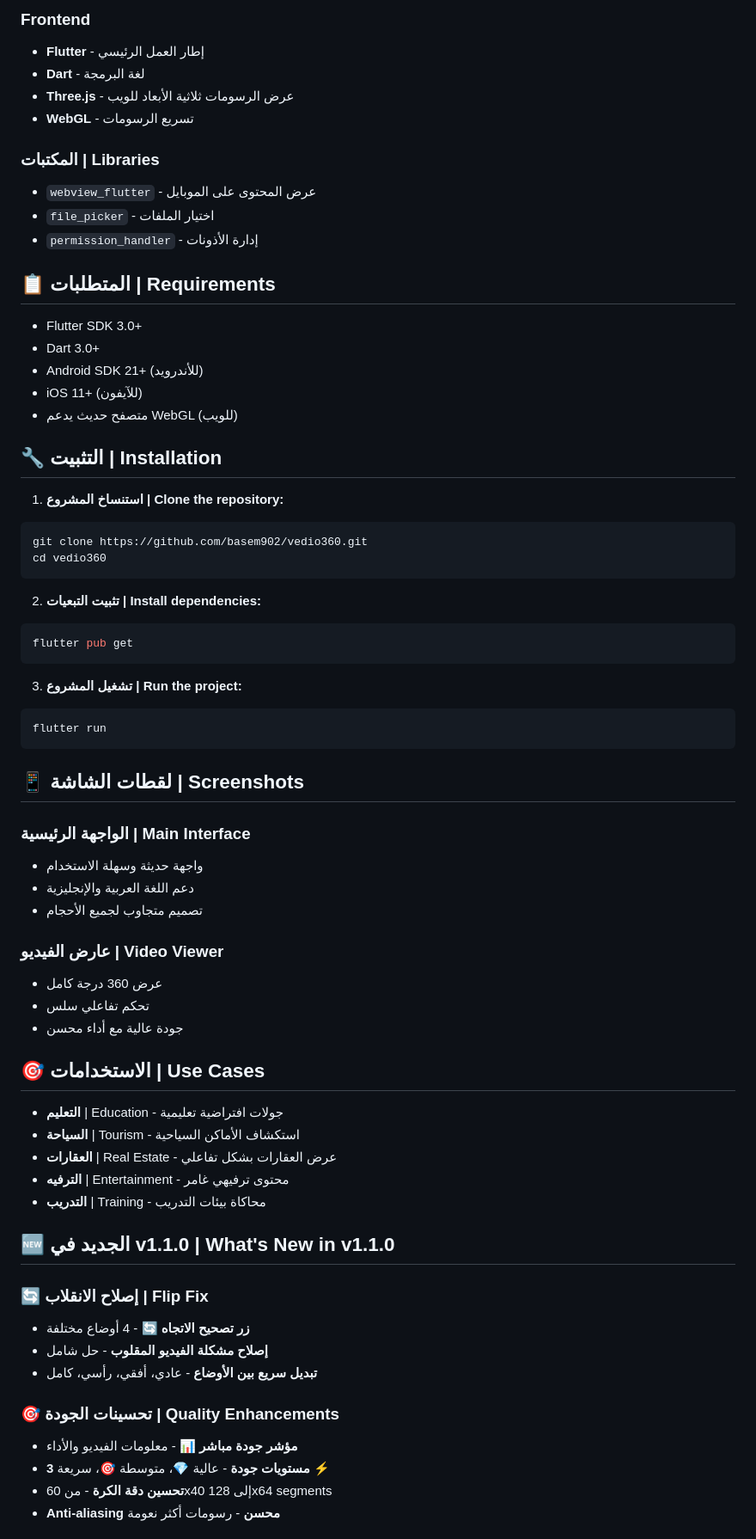
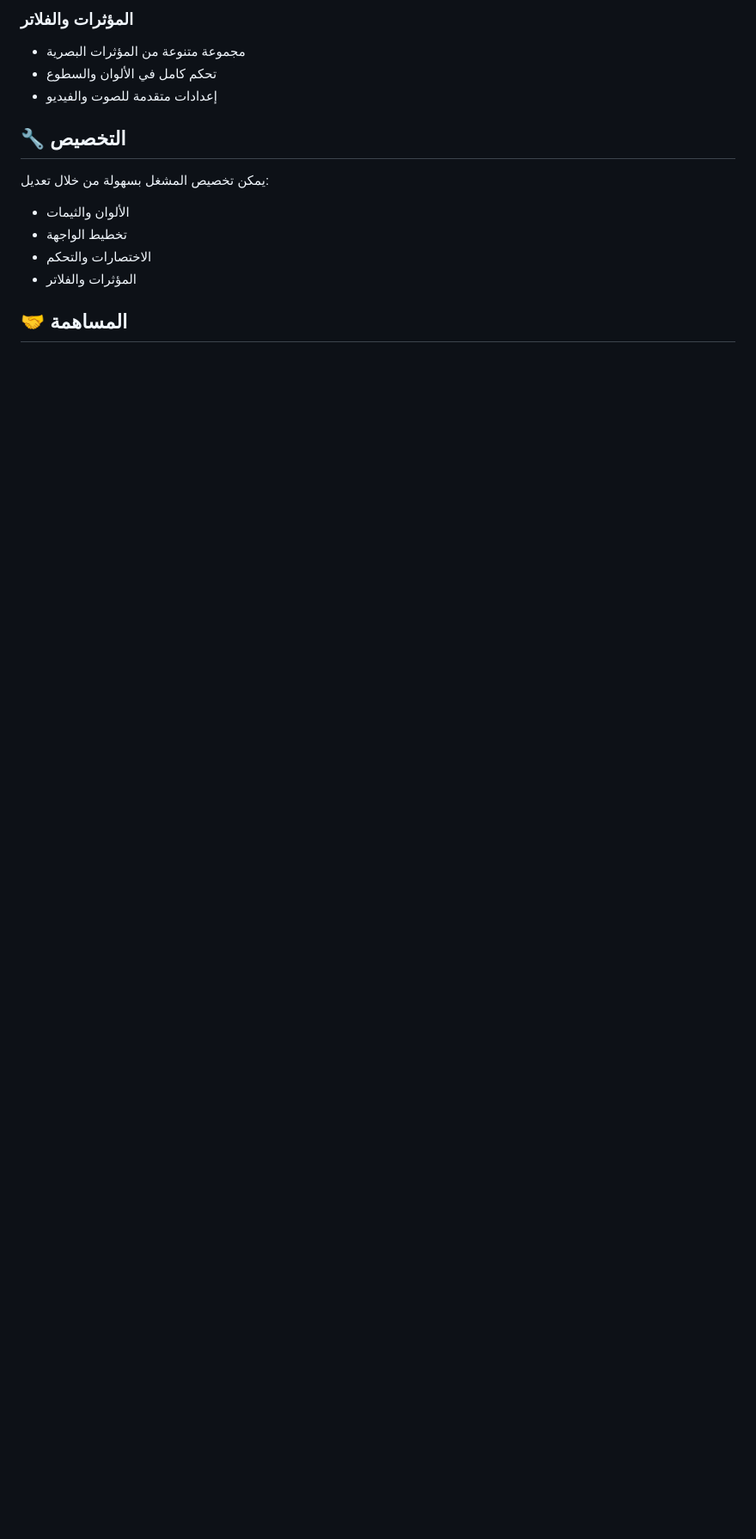
Before and after one commit to basem902/vedio360, a Markdown page: README.md, the part around the change printed below. Shown: that part at 86% size. GitHub-like rendering; blank space fills up the shorter version.

````diff
--- a/README.md
+++ b/README.md
@@ -84,71 +132,16 @@ flutter run -d ios
 
-### Frontend
-- **Flutter** - إطار العمل الرئيسي
-- **Dart** - لغة البرمجة
-- **Three.js** - عرض الرسومات ثلاثية الأبعاد للويب
-- **WebGL** - تسريع الرسومات
+### المؤثرات والفلاتر
+- مجموعة متنوعة من المؤثرات البصرية
+- تحكم كامل في الألوان والسطوع
+- إعدادات متقدمة للصوت والفيديو
 
-### المكتبات | Libraries
-- `webview_flutter` - عرض المحتوى على الموبايل
-- `file_picker` - اختيار الملفات
-- `permission_handler` - إدارة الأذونات
+## 🔧 **التخصيص**
 
-## 📋 المتطلبات | Requirements
+يمكن تخصيص المشغل بسهولة من خلال تعديل:
+- الألوان والثيمات
+- تخطيط الواجهة
+- الاختصارات والتحكم
+- المؤثرات والفلاتر
 
-- Flutter SDK 3.0+
-- Dart 3.0+
-- Android SDK 21+ (للأندرويد)
-- iOS 11+ (للآيفون)
-- متصفح حديث يدعم WebGL (للويب)
+## 🤝 **المساهمة**
 
-## 🔧 التثبيت | Installation
-
-1. **استنساخ المشروع | Clone the repository:**
-```bash
-git clone https://github.com/basem902/vedio360.git
-cd vedio360
-```
-
-2. **تثبيت التبعيات | Install dependencies:**
-```bash
-flutter pub get
-```
-
-3. **تشغيل المشروع | Run the project:**
-```bash
-flutter run
-```
-
-## 📱 لقطات الشاشة | Screenshots
-
-### الواجهة الرئيسية | Main Interface
-- واجهة حديثة وسهلة الاستخدام
-- دعم اللغة العربية والإنجليزية
-- تصميم متجاوب لجميع الأحجام
-
-### عارض الفيديو | Video Viewer
-- عرض 360 درجة كامل
-- تحكم تفاعلي سلس
-- جودة عالية مع أداء محسن
-
-## 🎯 الاستخدامات | Use Cases
-
-- **التعليم** | Education - جولات افتراضية تعليمية
-- **السياحة** | Tourism - استكشاف الأماكن السياحية
-- **العقارات** | Real Estate - عرض العقارات بشكل تفاعلي
-- **الترفيه** | Entertainment - محتوى ترفيهي غامر
-- **التدريب** | Training - محاكاة بيئات التدريب
-
-## 🆕 الجديد في v1.1.0 | What's New in v1.1.0
-
-### 🔄 **إصلاح الانقلاب | Flip Fix**
-- **زر تصحيح الاتجاه** 🔄 - 4 أوضاع مختلفة
-- **إصلاح مشكلة الفيديو المقلوب** - حل شامل
-- **تبديل سريع بين الأوضاع** - عادي، أفقي، رأسي، كامل
-
-### 🎯 **تحسينات الجودة | Quality Enhancements**
-- **مؤشر جودة مباشر** 📊 - معلومات الفيديو والأداء
-- **3 مستويات جودة** - عالية 💎، متوسطة 🎯، سريعة ⚡
-- **تحسين دقة الكرة** - من 60x40 إلى 128x64 segments
-- **Anti-aliasing محسن** - رسومات أكثر نعومة
-
````
Also changed, not shown: other parts of README.md (+121 -99 lines).
